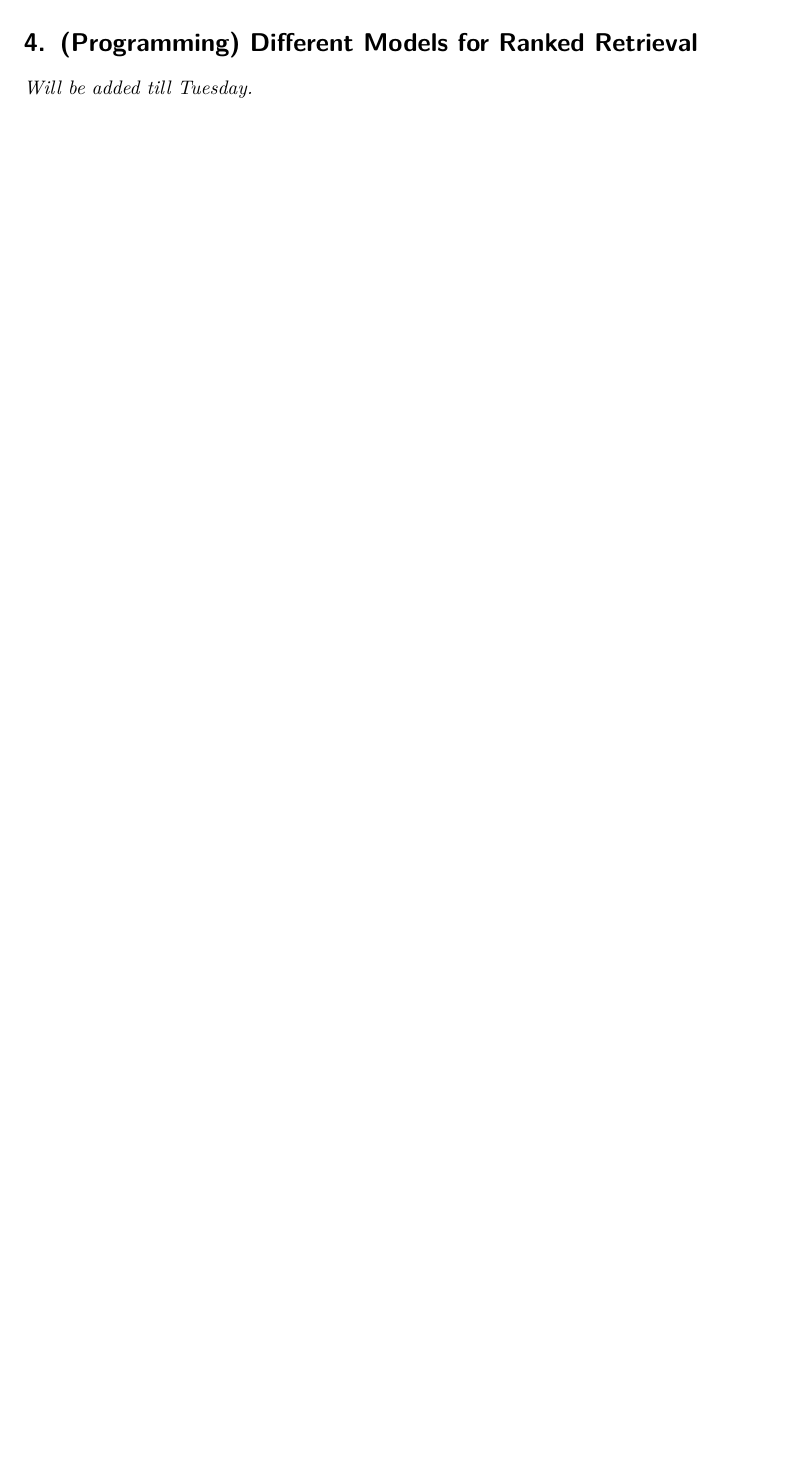
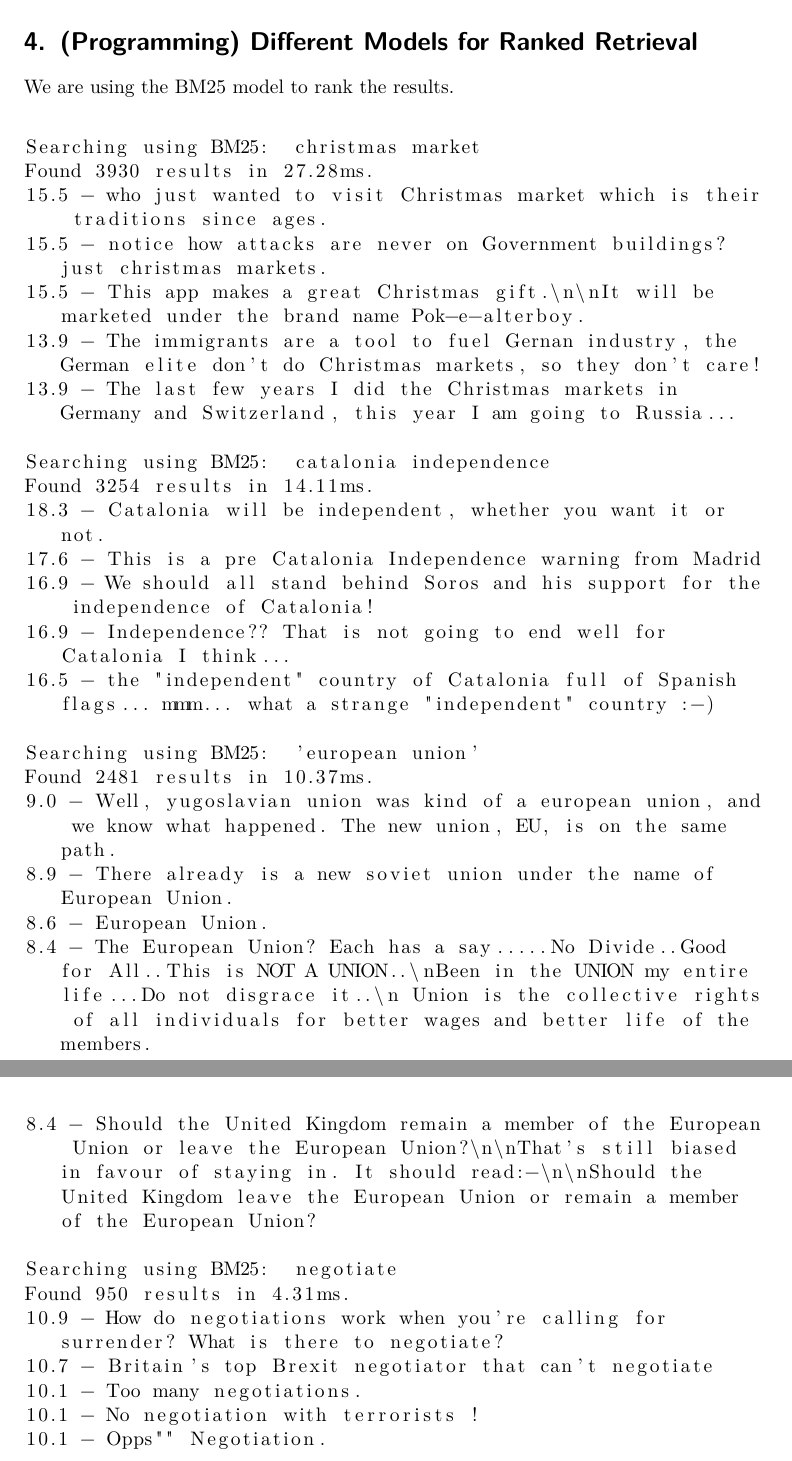
Before and after one commit to luminosuslight/comment-search-engine, a LaTeX problem sheet (assignments/assignment4.tex): part of page 4 of 4 before the commit and two parts of pages 4 and 5 of 5 after it, the two joined at a grey line, cut so that both start at the same text, the shorter picture padded with empty space. Compiled offline with pdfLaTeX.

Commit message:
Added results to text and submitted it.

```diff
--- a/assignments/assignment4.tex
+++ b/assignments/assignment4.tex
@@ -124,7 +124,42 @@ Doc4 &  & $0,819 * Log(N/n) = 0.246$ & \multicolumn{2}{l|}{0.190}      & \multic
 \section{(Programming)  Different Models for Ranked Retrieval
 }
 
-\textit{Will be added till Tuesday.}
+We are using the BM25 model to rank the results.
 
+\begin{lstlisting}
+
+Searching using BM25:  christmas market
+Found 3930 results in 27.28ms.
+15.5 - who just wanted to visit Christmas market which is their traditions since ages.
+15.5 - notice how attacks are never on Government buildings? just christmas markets.
+15.5 - This app makes a great Christmas gift.\n\nIt will be marketed under the brand name Pok-e-alterboy.
+13.9 - The immigrants are a tool to fuel Gernan industry, the German elite don't do Christmas markets, so they don't care!
+13.9 - The last few years I did the Christmas markets in Germany and Switzerland, this year I am going to Russia...
+
+Searching using BM25:  catalonia independence
+Found 3254 results in 14.11ms.
+18.3 - Catalonia will be independent, whether you want it or not.
+17.6 - This is a pre Catalonia Independence warning from Madrid
+16.9 - We should all stand behind Soros and his support for the independence of Catalonia!
+16.9 - Independence?? That is not going to end well for Catalonia I think...
+16.5 - the "independent" country of Catalonia full of Spanish flags... mmm... what a strange "independent" country :-)
+
+Searching using BM25:  'european union'
+Found 2481 results in 10.37ms.
+9.0 - Well, yugoslavian union was kind of a european union, and we know what happened. The new union, EU, is on the same path.
+8.9 - There already is a new soviet union under the name of European Union.
+8.6 - European Union.
+8.4 - The European Union? Each has a say.....No Divide..Good for All..This is NOT A UNION..\nBeen in the UNION my entire life...Do not disgrace it..\n Union is the collective rights of all individuals for better wages and better life of the members.
+8.4 - Should the United Kingdom remain a member of the European Union or leave the European Union?\n\nThat's still biased in favour of staying in. It should read:-\n\nShould the United Kingdom leave the European Union or remain a member of the European Union?
+
+Searching using BM25:  negotiate
+Found 950 results in 4.31ms.
+10.9 - How do negotiations work when you're calling for surrender? What is there to negotiate?
+10.7 - Britain's top Brexit negotiator that can't negotiate
+10.1 - Too many negotiations.
+10.1 - No negotiation with terrorists !
+10.1 - Opps"" Negotiation.
+
+\end{lstlisting}
 
 \end{document}
```
Also changed, not shown: assignments/assignment4.pdf, 1 other file.
